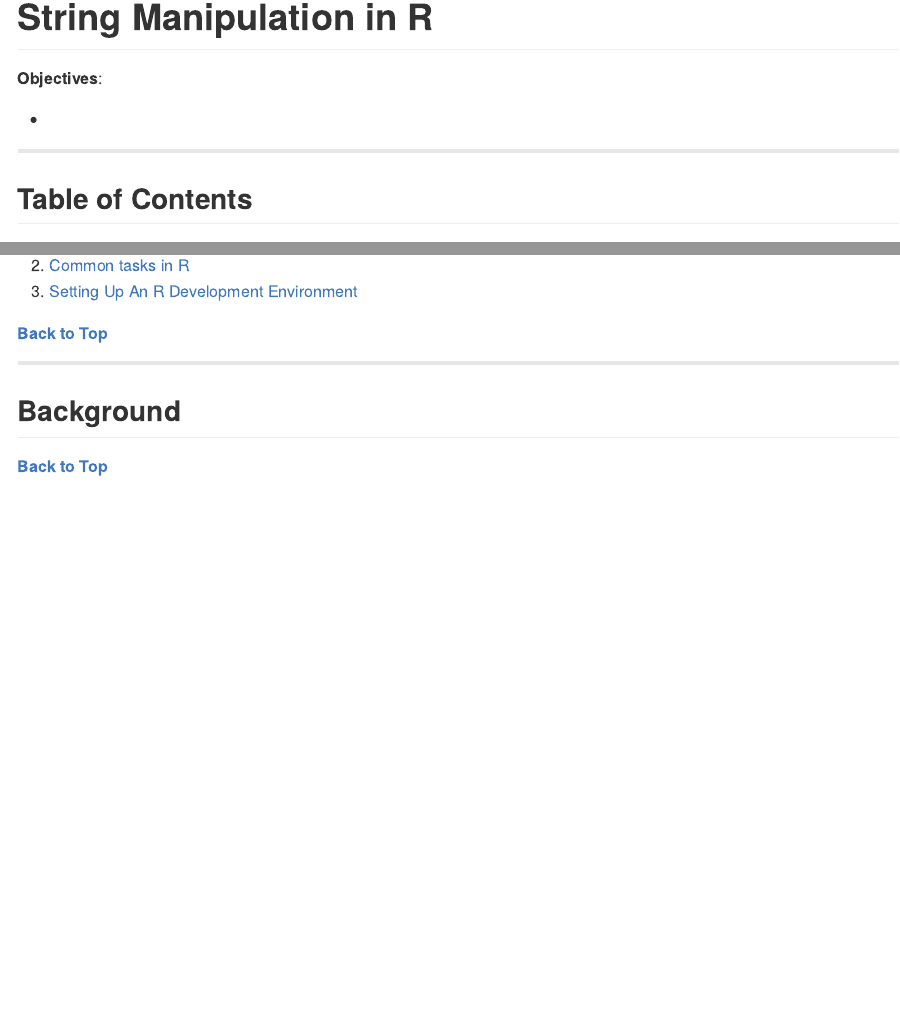
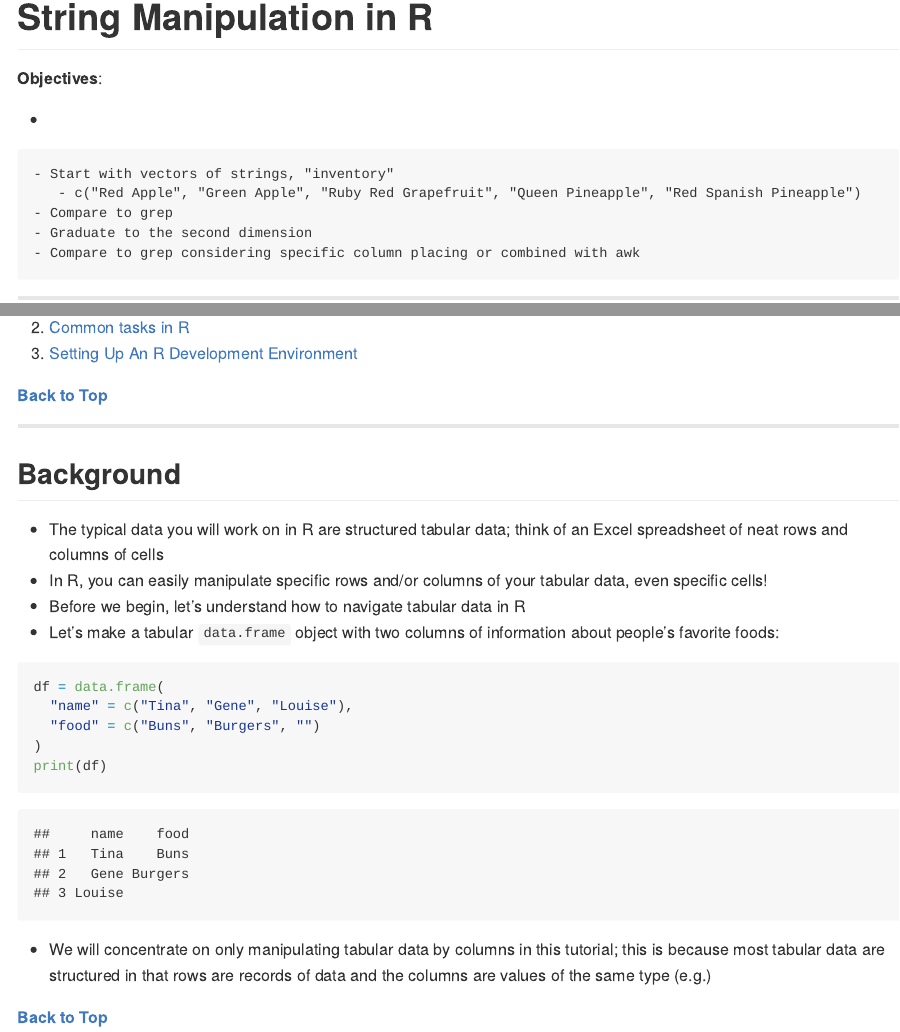
Before and after one commit to atet/r_string, an R Markdown document (README.Rmd): the page in a window 1100 px wide, from 260 px down, and a second part further down, joined at a grey line. Rendered offline with R 4.5, knitr and Pandoc, with nearby package versions.

Commit message:
Latest work that wasn't committed when I last worked on this tutorial.

````diff
--- a/README.Rmd
+++ b/README.Rmd
@@ -20,6 +20,14 @@ knitr::opts_chunk$set(
 **Objectives**:
 
 *
+
+```
+- Start with vectors of strings, "inventory"
+   - c("Red Apple", "Green Apple", "Ruby Red Grapefruit", "Queen Pineapple", "Red Spanish Pineapple")
+- Compare to grep
+- Graduate to the second dimension
+- Compare to grep considering specific column placing or combined with awk
+```
 
 ---
 
@@ -72,6 +80,21 @@ Navigate to **Interactive In-Browser R by DataCamp Light** at: [https://learn.at
 
 ## Background
 
+* The typical data you will work on in R are structured tabular data; think of an Excel spreadsheet of neat rows and columns of cells
+* In R, you can easily manipulate specific rows and/or columns of your tabular data, even specific cells!
+* Before we begin, let's understand how to navigate tabular data in R
+* Let's make a tabular `data.frame` object with two columns of information about people's favorite foods:
+
+```{r}
+df = data.frame(
+  "name" = c("Tina", "Gene", "Louise"),
+  "food" = c("Buns", "Burgers", "")
+)
+print(df)
+```
+
+* We will concentrate on only manipulating tabular data by columns in this tutorial; this is because most tabular data are structured in that rows are records of data and the columns are values of the same type (e.g.)
+
 [**Back to Top**](#table-of-contents)
 
 ---
````
